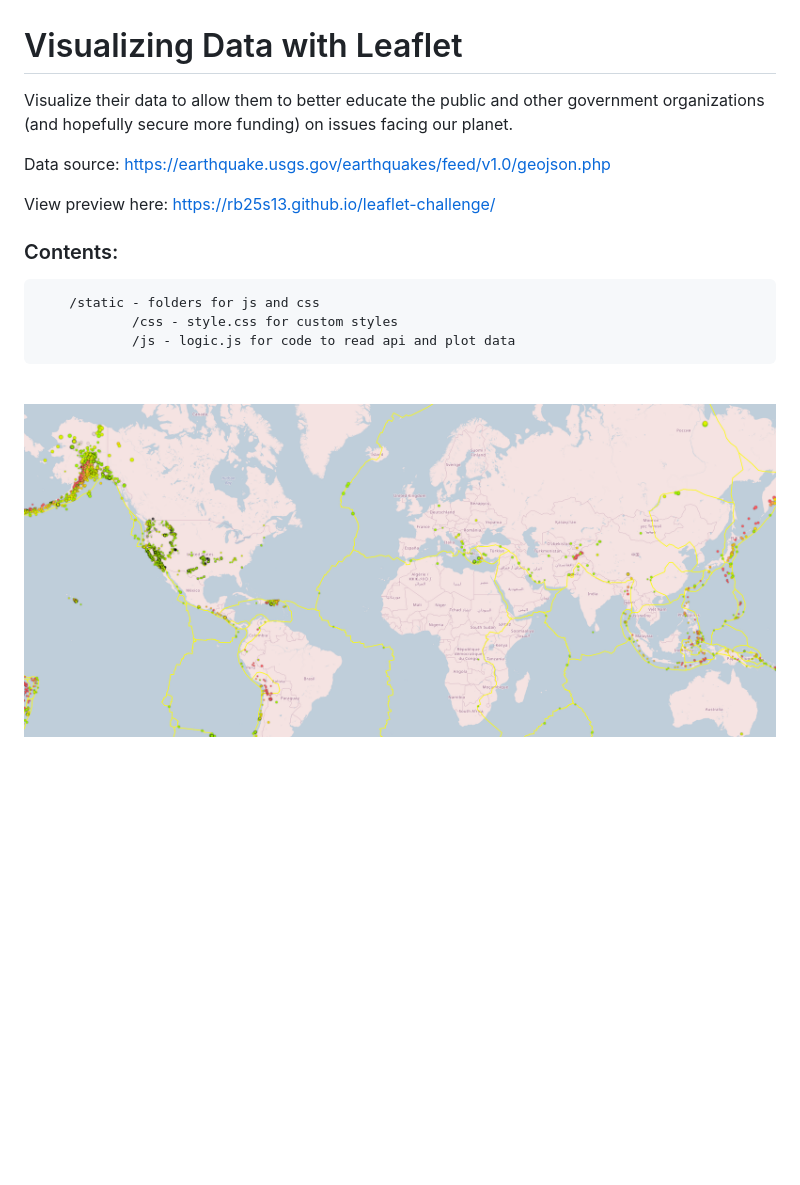
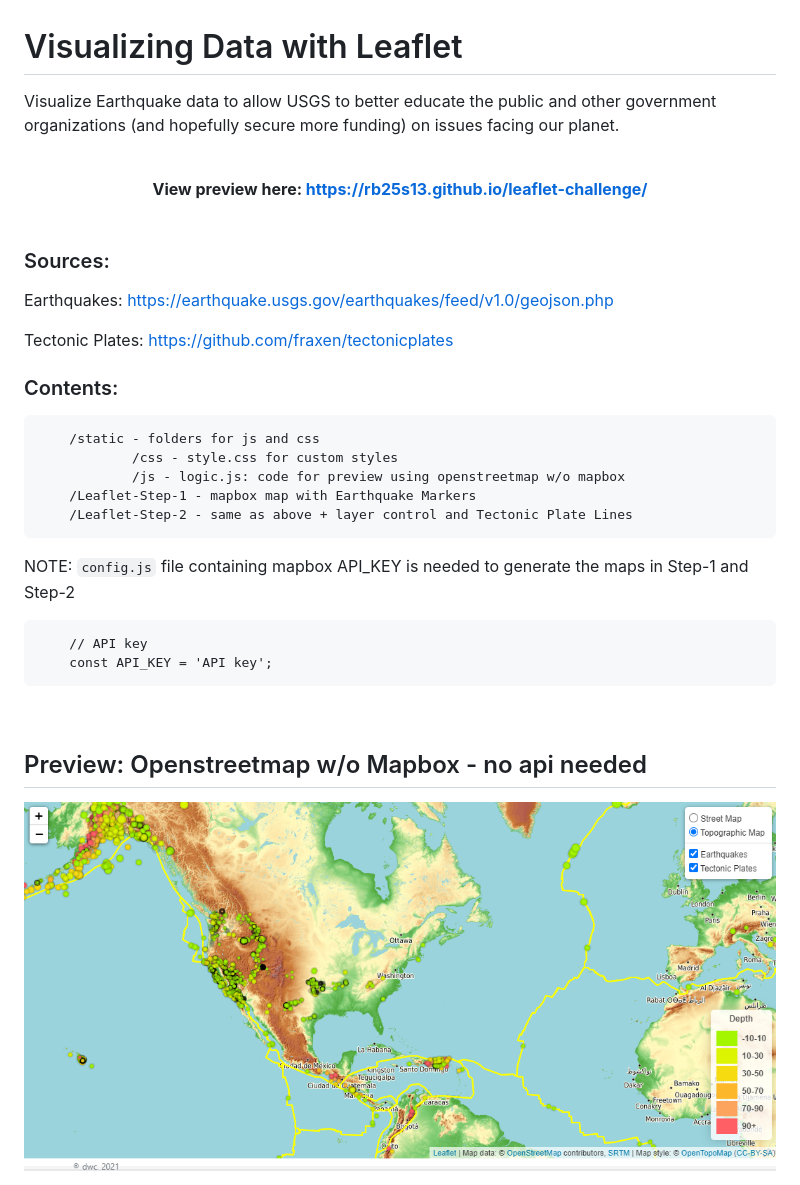
Before and after one commit to rb25s13/earthquake-data-map-js, a Markdown page: README.md, the part around the change printed below. GitHub-like rendering; pictures changed too: screenshot.png; blank space fills up the shorter version.

```diff
--- a/README.md
+++ b/README.md
@@ -1,17 +1,28 @@
 # Visualizing Data with Leaflet
 
-Visualize their data to allow them to better educate the public and other government organizations (and hopefully secure more funding) on issues facing our planet.
+Visualize Earthquake data to allow USGS to better educate the public and other government organizations (and hopefully secure more funding) on issues facing our planet.
+<br /><br />
+<b><center>View preview here: <a target="_blank" href="https://rb25s13.github.io/leaflet-challenge/">https://rb25s13.github.io/leaflet-challenge/</a></center></b><br />
+### Sources:
+Earthquakes: <a target="_blank" href="https://earthquake.usgs.gov/earthquakes/feed/v1.0/geojson.php">https://earthquake.usgs.gov/earthquakes/feed/v1.0/geojson.php</a>
 
-Data source: <a target="_blank" href="https://earthquake.usgs.gov/earthquakes/feed/v1.0/geojson.php">https://earthquake.usgs.gov/earthquakes/feed/v1.0/geojson.php</a>
+Tectonic Plates: <a target="_blank" href="https://github.com/fraxen/tectonicplates">https://github.com/fraxen/tectonicplates</a>
 
-View preview here: <a target="_blank" href="https://rb25s13.github.io/leaflet-challenge/">https://rb25s13.github.io/leaflet-challenge/</a><br />
 
 ### Contents:
 
         /static - folders for js and css
                 /css - style.css for custom styles
-                /js - logic.js for code to read api and plot data
+                /js - logic.js: code for preview using openstreetmap w/o mapbox
+        /Leaflet-Step-1 - mapbox map with Earthquake Markers
+        /Leaflet-Step-2 - same as above + layer control and Tectonic Plate Lines
+
+NOTE: `config.js` file containing mapbox API_KEY is needed to generate the maps in Step-1 and Step-2
+
+        // API key
+        const API_KEY = 'API key';
 
 <br />
 
+## Preview: Openstreetmap w/o Mapbox - no api needed
 <img src="screenshot.png" />
```
Also changed, not shown: other parts of README.md (+13 -0 lines), Step-1.png (added), Step-2.png (added).
